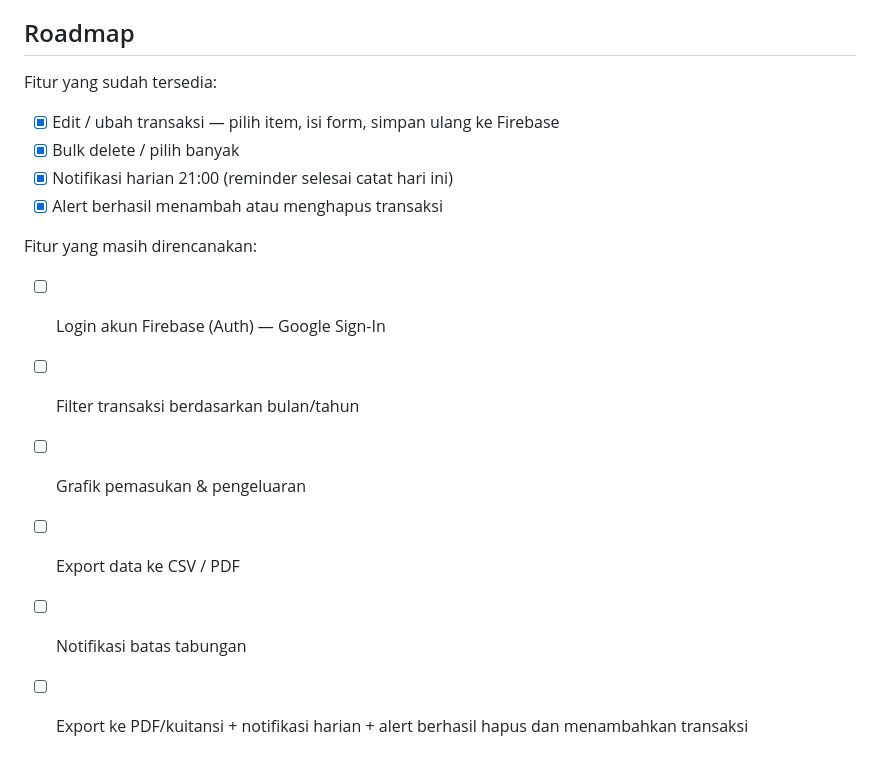
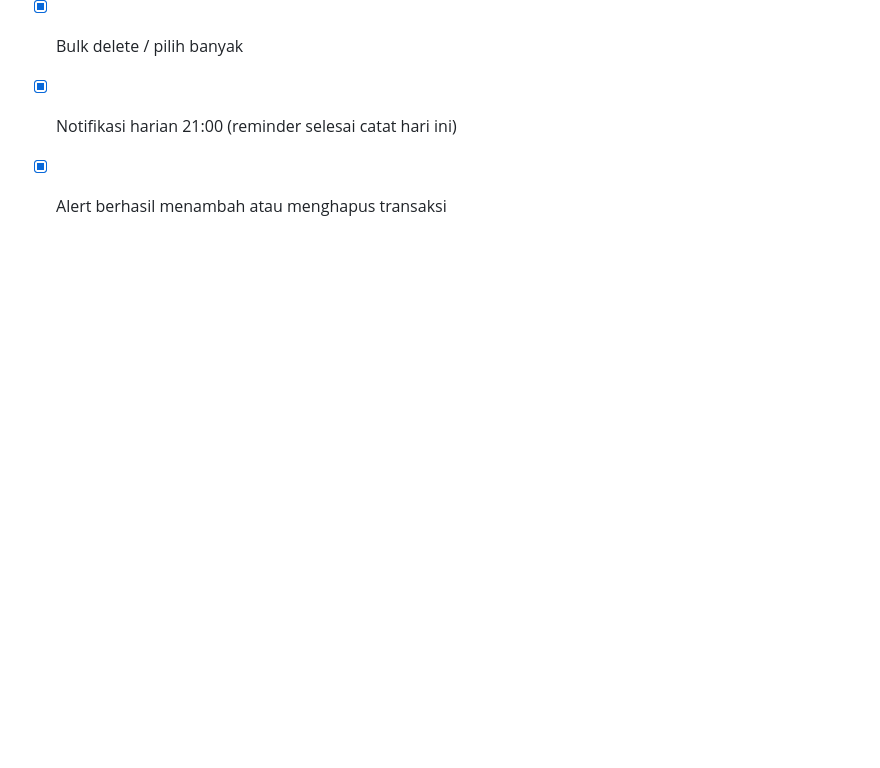
Before and after one commit to chalo0o/Ma-Money, a Markdown page: README.md, the part around the change. GitHub-like rendering; blank space fills up the shorter version.

Commit message:
Gatau Malas Prat 4

```diff
--- a/README.md
+++ b/README.md
@@ -152,12 +152,3 @@ Fitur yang sudah tersedia:
 - [x] Bulk delete / pilih banyak
 - [x] Notifikasi harian 21:00 (reminder selesai catat hari ini)
 - [x] Alert berhasil menambah atau menghapus transaksi
-
-Fitur yang masih direncanakan:
-
-- [ ] Login akun Firebase (Auth) — Google Sign-In
-- [ ] Filter transaksi berdasarkan bulan/tahun
-- [ ] Grafik pemasukan & pengeluaran
-- [ ] Export data ke CSV / PDF
-- [ ] Notifikasi batas tabungan
-- [ ] Export ke PDF/kuitansi + notifikasi harian + alert berhasil hapus dan menambahkan transaksi
```
